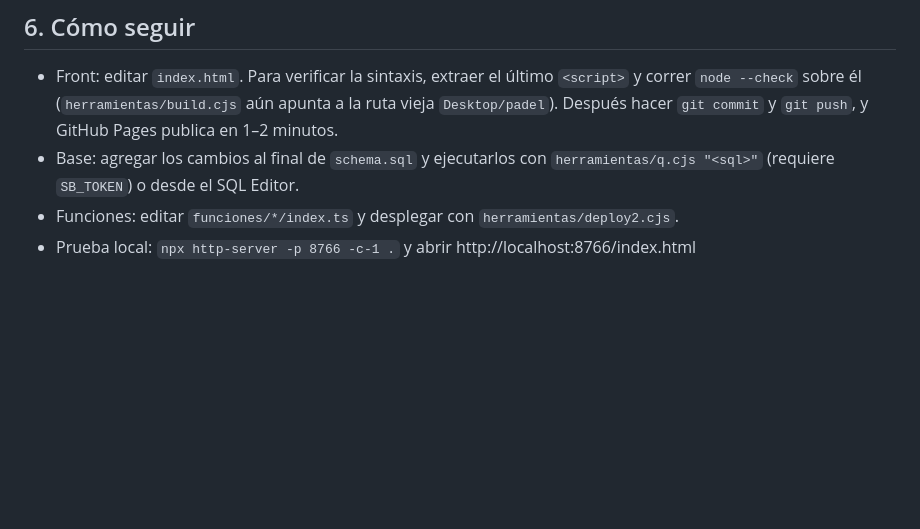
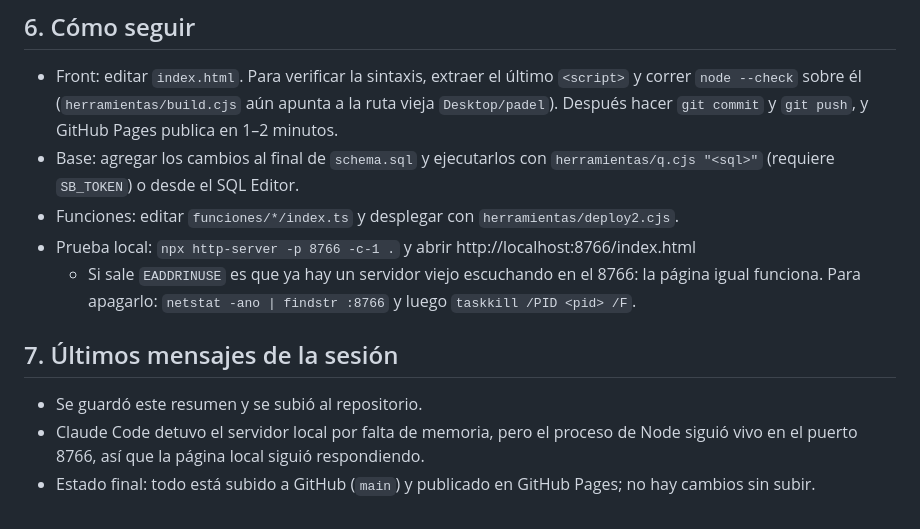
Before and after one commit to cashlessmot2026/tucancha, a Markdown page: CONVERSACION_2026-10-10.md, the part around the change. Rendered like a GitHub page; blank space fills up the shorter version.

Commit message:
Actualiza resumen de la conversacion
Co-Authored-By: Claude Opus 5.5 <noreply@anthropic.com>

```diff
--- a/CONVERSACION_2026-10-10.md
+++ b/CONVERSACION_2026-10-10.md
@@ -71,3 +71,9 @@ Se clonó la PWA de pádel (Cashless-Sport) y se convirtió en **TuCancha**, una
 - Base: agregar los cambios al final de `schema.sql` y ejecutarlos con `herramientas/q.cjs "<sql>"` (requiere `SB_TOKEN`) o desde el SQL Editor.
 - Funciones: editar `funciones/*/index.ts` y desplegar con `herramientas/deploy2.cjs`.
 - Prueba local: `npx http-server -p 8766 -c-1 .` y abrir http://localhost:8766/index.html
+  - Si sale `EADDRINUSE` es que ya hay un servidor viejo escuchando en el 8766: la página igual funciona. Para apagarlo: `netstat -ano | findstr :8766` y luego `taskkill /PID <pid> /F`.
+
+## 7. Últimos mensajes de la sesión
+- Se guardó este resumen y se subió al repositorio.
+- Claude Code detuvo el servidor local por falta de memoria, pero el proceso de Node siguió vivo en el puerto 8766, así que la página local siguió respondiendo.
+- Estado final: todo está subido a GitHub (`main`) y publicado en GitHub Pages; no hay cambios sin subir.
```
